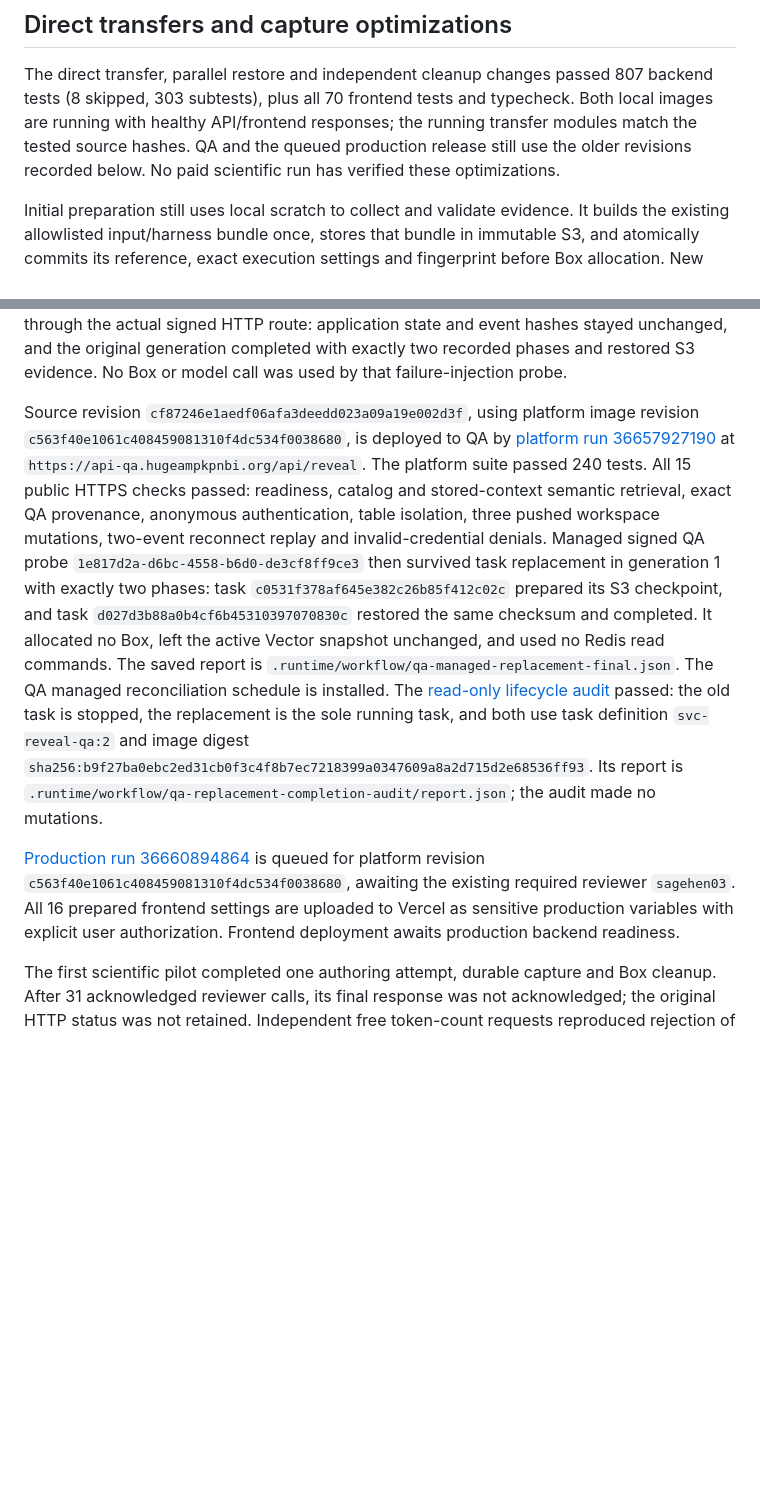
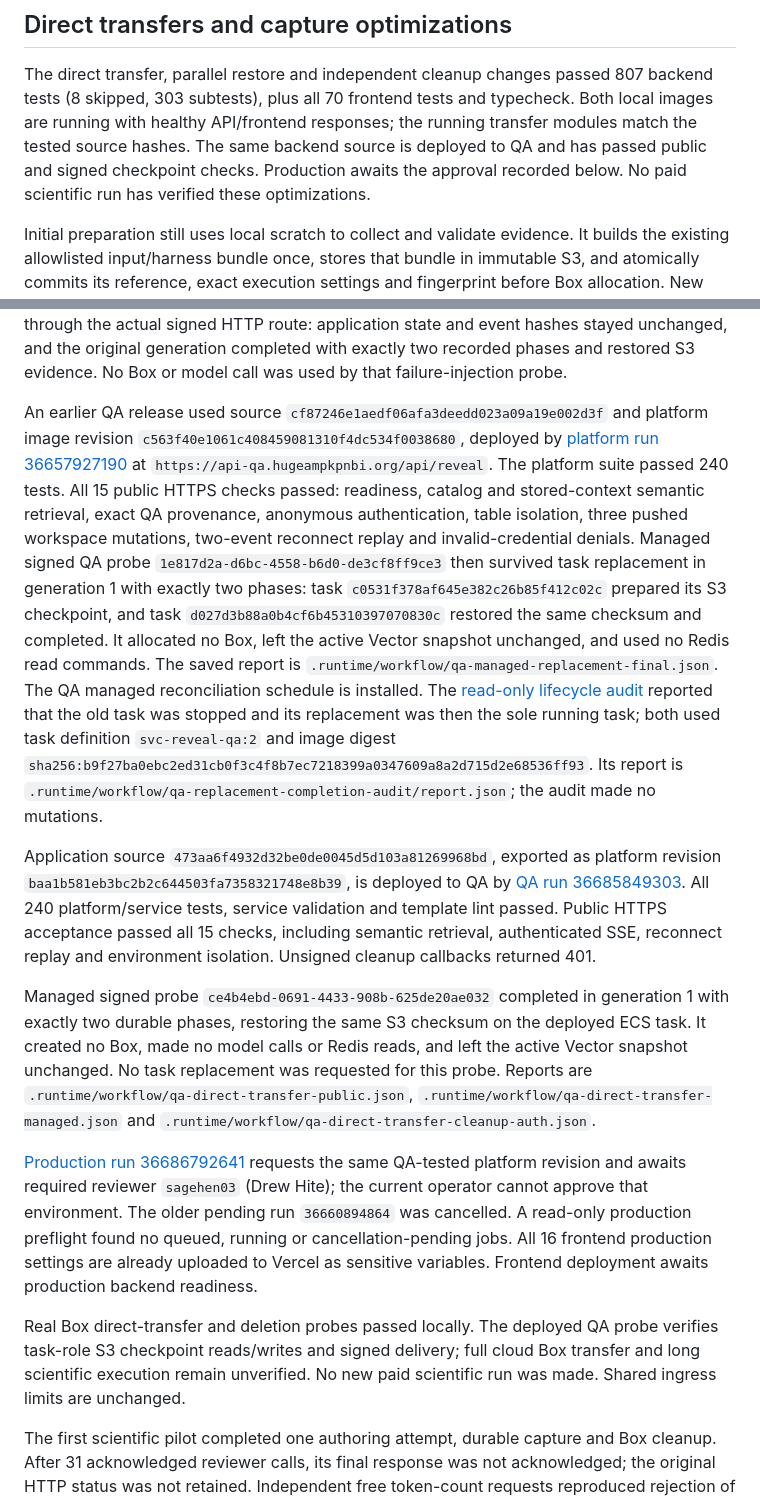
Before and after one commit to yakaboskic/reveal-mechanisms, a Markdown page: docs/durable-workflow-runtime.md, 2 parts joined by grey strips. Rendered like a GitHub page; blank space fills up the shorter version.

Commit message:
Record direct-transfer QA verification and production approval gate

```diff
--- a/docs/durable-workflow-runtime.md
+++ b/docs/durable-workflow-runtime.md
@@ -53,9 +53,10 @@ candidate retrieval. Upstash Redis provides Pub/Sub wakeups only.
 The direct transfer, parallel restore and independent cleanup changes passed
 807 backend tests (8 skipped, 303 subtests), plus all 70 frontend tests and
 typecheck. Both local images are running with healthy API/frontend responses;
-the running transfer modules match the tested source hashes. QA and the queued production release still use
-the older revisions recorded below. No paid scientific run has verified these
-optimizations.
+the running transfer modules match the tested source hashes. The same backend
+source is deployed to QA and has passed public and signed checkpoint checks.
+Production awaits the approval recorded below. No paid scientific run has
+verified these optimizations.
 
 Initial preparation still uses local scratch to collect and validate evidence.
 It builds the existing allowlisted input/harness bundle once, stores that bundle
@@ -239,8 +240,8 @@ state and event hashes stayed unchanged, and the original generation completed
 with exactly two recorded phases and restored S3 evidence. No Box or model call
 was used by that failure-injection probe.
 
-Source revision `cf87246e1aedf06afa3deedd023a09a19e002d3f`, using platform image
-revision `c563f40e1061c408459081310f4dc534f0038680`, is deployed to QA by
+An earlier QA release used source `cf87246e1aedf06afa3deedd023a09a19e002d3f` and platform image
+revision `c563f40e1061c408459081310f4dc534f0038680`, deployed by
 [platform run 36657927190](https://github.com/broadinstitute/dig-service-platform/actions/runs/36657927190)
 at `https://api-qa.hugeampkpnbi.org/api/reveal`. The platform suite passed 240 tests.
 All 15 public HTTPS checks passed:
@@ -255,17 +256,19 @@ snapshot unchanged, and used no Redis read commands. The saved report is
 `.runtime/workflow/qa-managed-replacement-final.json`. The QA managed
 reconciliation schedule is installed. The
 [read-only lifecycle audit](https://github.com/broadinstitute/dig-service-platform/actions/runs/36660817274)
-passed: the old task is stopped, the replacement is the sole running task, and
-both use task definition `svc-reveal-qa:2` and image digest
+reported that the old task was stopped and its replacement was then the sole
+running task; both used task definition `svc-reveal-qa:2` and image digest
 `sha256:b9f27ba0ebc2ed31cb0f3c4f8b7ec7218399a0347609a8a2d715d2e68536ff93`.
 Its report is `.runtime/workflow/qa-replacement-completion-audit/report.json`;
 the audit made no mutations.
 
-[Production run 36660894864](https://github.com/broadinstitute/dig-service-platform/actions/runs/36660894864)
-is queued for platform revision `c563f40e1061c408459081310f4dc534f0038680`,
-awaiting the existing required reviewer `sagehen03`. All 16 prepared frontend settings are uploaded
-to Vercel as sensitive production variables with explicit user authorization.
-Frontend deployment awaits production backend readiness.
+Application source `473aa6f4932d32be0de0045d5d103a81269968bd`, exported as platform revision `baa1b581eb3bc2b2c644503fa7358321748e8b39`, is deployed to QA by [QA run 36685849303](https://github.com/broadinstitute/dig-service-platform/actions/runs/36685849303). All 240 platform/service tests, service validation and template lint passed. Public HTTPS acceptance passed all 15 checks, including semantic retrieval, authenticated SSE, reconnect replay and environment isolation. Unsigned cleanup callbacks returned 401.
+
+Managed signed probe `ce4b4ebd-0691-4433-908b-625de20ae032` completed in generation 1 with exactly two durable phases, restoring the same S3 checksum on the deployed ECS task. It created no Box, made no model calls or Redis reads, and left the active Vector snapshot unchanged. No task replacement was requested for this probe. Reports are `.runtime/workflow/qa-direct-transfer-public.json`, `.runtime/workflow/qa-direct-transfer-managed.json` and `.runtime/workflow/qa-direct-transfer-cleanup-auth.json`.
+
+[Production run 36686792641](https://github.com/broadinstitute/dig-service-platform/actions/runs/36686792641) requests the same QA-tested platform revision and awaits required reviewer `sagehen03` (Drew Hite); the current operator cannot approve that environment. The older pending run `36660894864` was cancelled. A read-only production preflight found no queued, running or cancellation-pending jobs. All 16 frontend production settings are already uploaded to Vercel as sensitive variables. Frontend deployment awaits production backend readiness.
+
+Real Box direct-transfer and deletion probes passed locally. The deployed QA probe verifies task-role S3 checkpoint reads/writes and signed delivery; full cloud Box transfer and long scientific execution remain unverified. No new paid scientific run was made. Shared ingress limits are unchanged.
 
 The first scientific pilot completed one authoring attempt, durable capture and Box
 cleanup. After 31 acknowledged reviewer calls, its final response was not
```
Also changed, not shown: docs/implementation-status.md (+7 -5 lines), docs/platform-deployment.md (+5 -3 lines).
